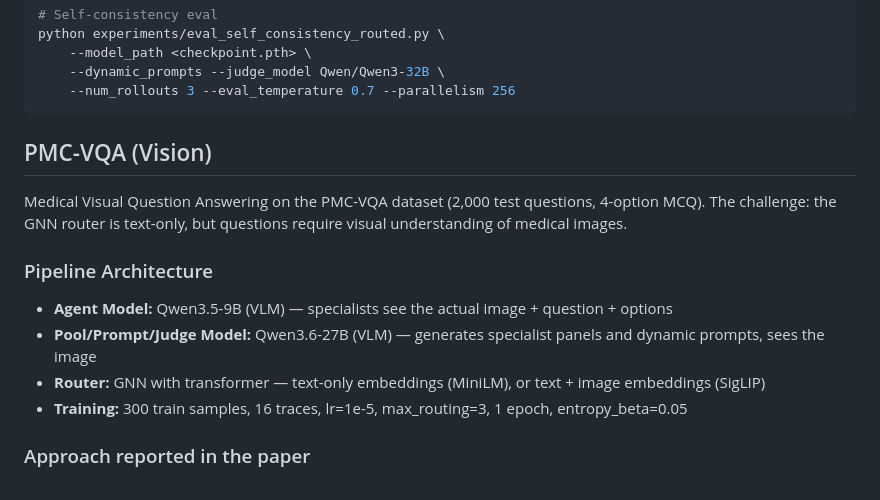
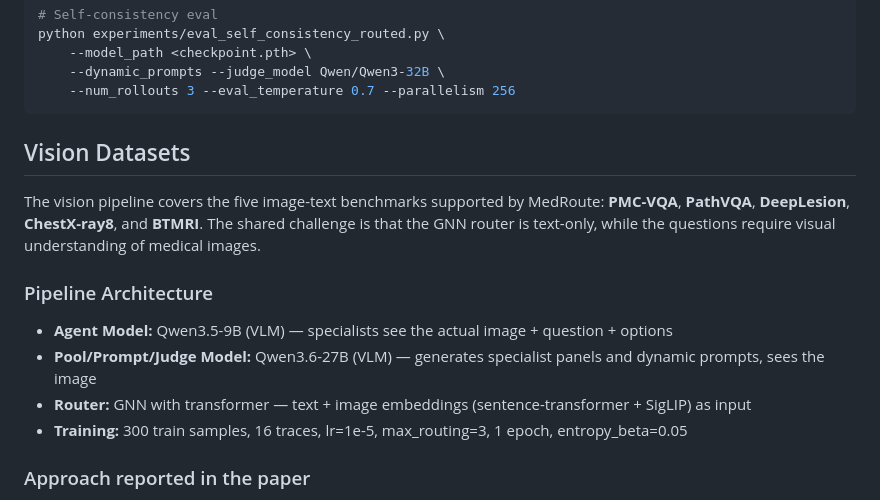
Before and after one commit to ashmalvayani/MedRoute, a Markdown page: AnyMAC-Improved/README.md, the part around the change. GitHub-like rendering.

Commit message:
Generalize 'PMC-VQA (Vision)' section to cover all five vision datasets

````diff
--- a/AnyMAC-Improved/README.md
+++ b/AnyMAC-Improved/README.md
@@ -95,15 +95,15 @@ python experiments/eval_self_consistency_routed.py \
     --num_rollouts 3 --eval_temperature 0.7 --parallelism 256
 ```
 
-## PMC-VQA (Vision)
+## Vision Datasets
 
-Medical Visual Question Answering on the PMC-VQA dataset (2,000 test questions, 4-option MCQ). The challenge: the GNN router is text-only, but questions require visual understanding of medical images.
+The vision pipeline covers the five image-text benchmarks supported by MedRoute: **PMC-VQA**, **PathVQA**, **DeepLesion**, **ChestX-ray8**, and **BTMRI**. The shared challenge is that the GNN router is text-only, while the questions require visual understanding of medical images.
 
 ### Pipeline Architecture
 
 - **Agent Model:** Qwen3.5-9B (VLM) — specialists see the actual image + question + options
 - **Pool/Prompt/Judge Model:** Qwen3.6-27B (VLM) — generates specialist panels and dynamic prompts, sees the image
-- **Router:** GNN with transformer — text-only embeddings (MiniLM), or text + image embeddings (SigLIP)
+- **Router:** GNN with transformer — text + image embeddings (sentence-transformer + SigLIP) as input
 - **Training:** 300 train samples, 16 traces, lr=1e-5, max_routing=3, 1 epoch, entropy_beta=0.05
 
 ### Approach reported in the paper
````
